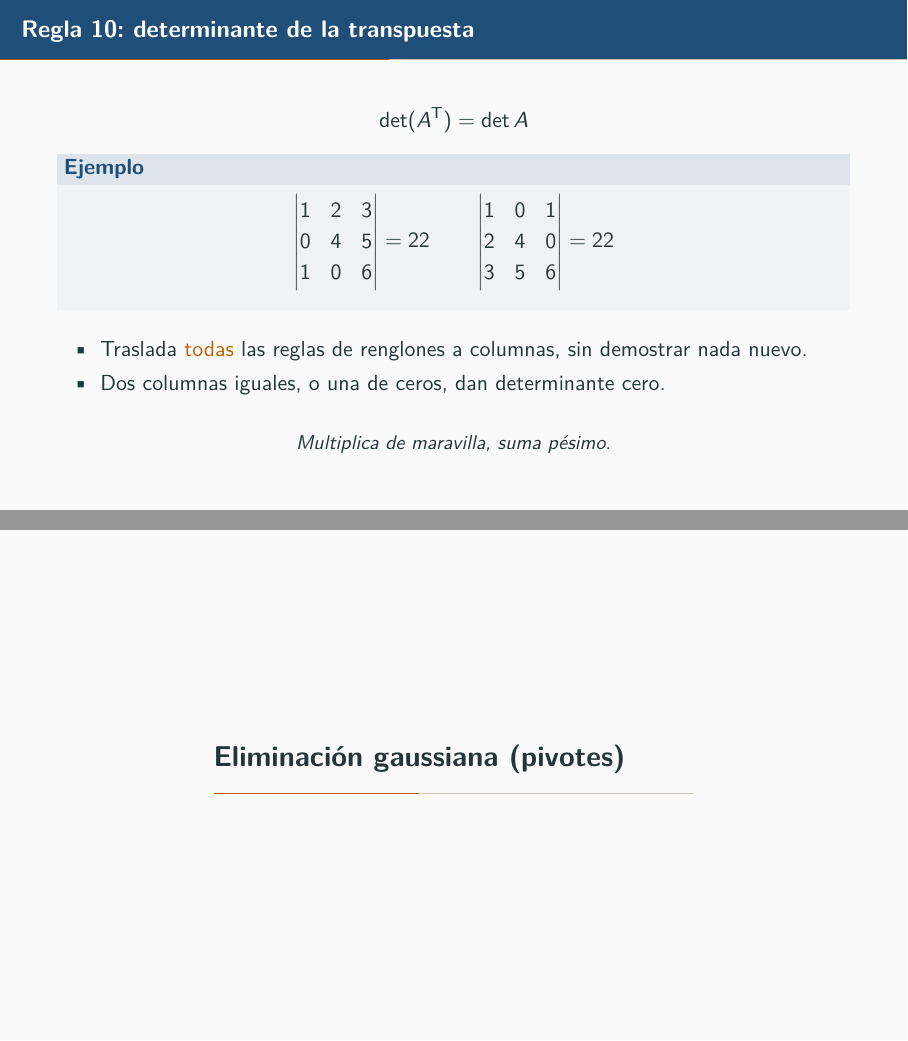
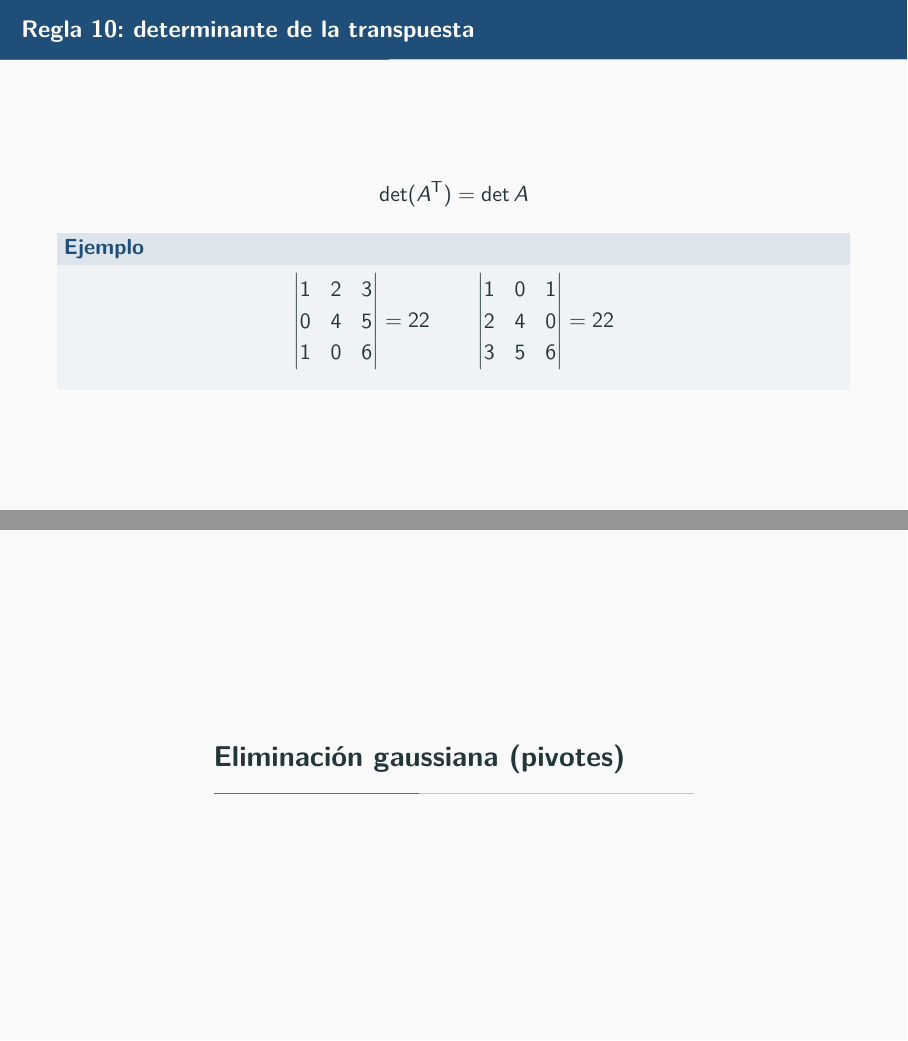
Before and after one commit to zxxz456/inaoe, LaTeX slides (matcomp/presentacion/Determinantes.tex): pages 18 and 19 of 44, joined at a grey line. Compiled offline with pdfLaTeX.

Commit message:
docs: Dejar la regla 10 solo con el enunciado
La lamina cargaba dos vinetas y un remate sobre una regla que se
enuncia en un renglon. El traslado de las reglas de renglones a
columnas se dice en voz alta, no necesita estar en pantalla.

```diff
--- a/matcomp/presentacion/Determinantes.tex
+++ b/matcomp/presentacion/Determinantes.tex
@@ -336,14 +336,7 @@
     \]
   \end{block}
 
-  \begin{itemize}
-    \item Traslada \alert{todas} las reglas de renglones a columnas,
-          sin demostrar nada nuevo.
-    \item Dos columnas iguales, o una de ceros, dan determinante
-          cero.
-  \end{itemize}
 
-  \remate{Multiplica de maravilla, suma pésimo.}
 \end{frame}
 
 % =====================================================================
```
